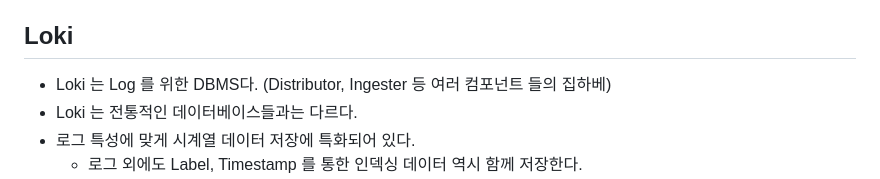
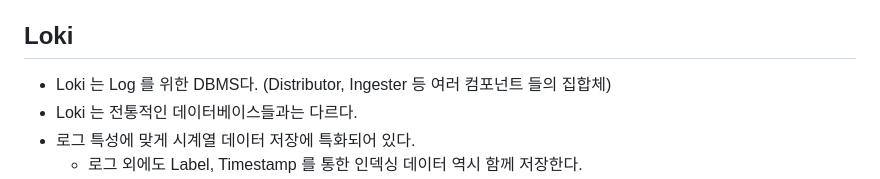
Before and after one commit to alpha3002025/memo, a Markdown page: grafana-prometheus/plan.md, the part around the change. GitHub-like rendering.

Commit message:
fix : fix errata

```diff
--- a/grafana-prometheus/plan.md
+++ b/grafana-prometheus/plan.md
@@ -39,7 +39,7 @@
 
 ## Loki
 
-- Loki 는 Log 를 위한 DBMS다. (Distributor, Ingester 등 여러 컴포넌트 들의 집하베)
+- Loki 는 Log 를 위한 DBMS다. (Distributor, Ingester 등 여러 컴포넌트 들의 집합체)
 - Loki 는 전통적인 데이터베이스들과는 다르다.
 - 로그 특성에 맞게 시계열 데이터 저장에 특화되어 있다.
   - 로그 외에도 Label, Timestamp 를 통한 인덱싱 데이터 역시 함께 저장한다.
```
